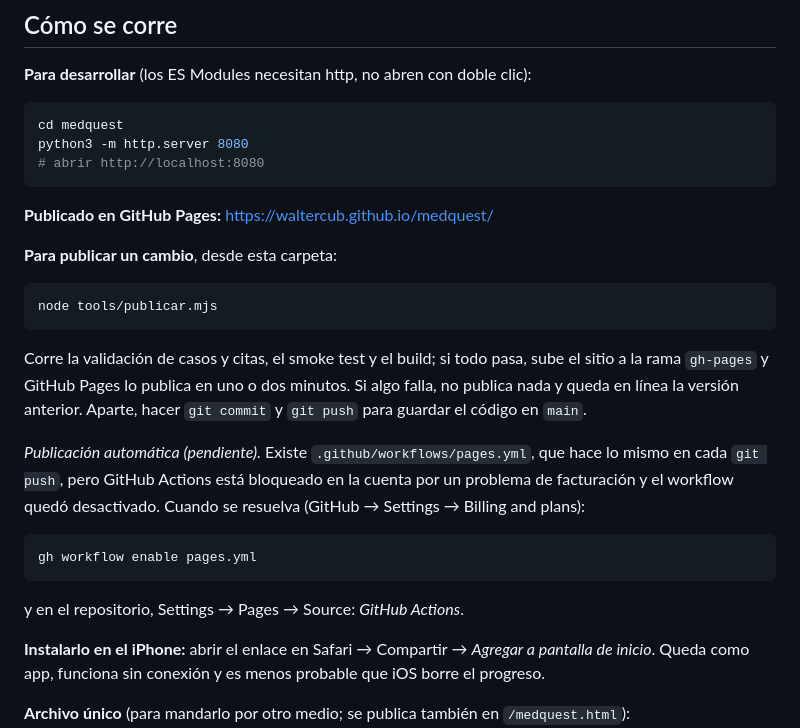
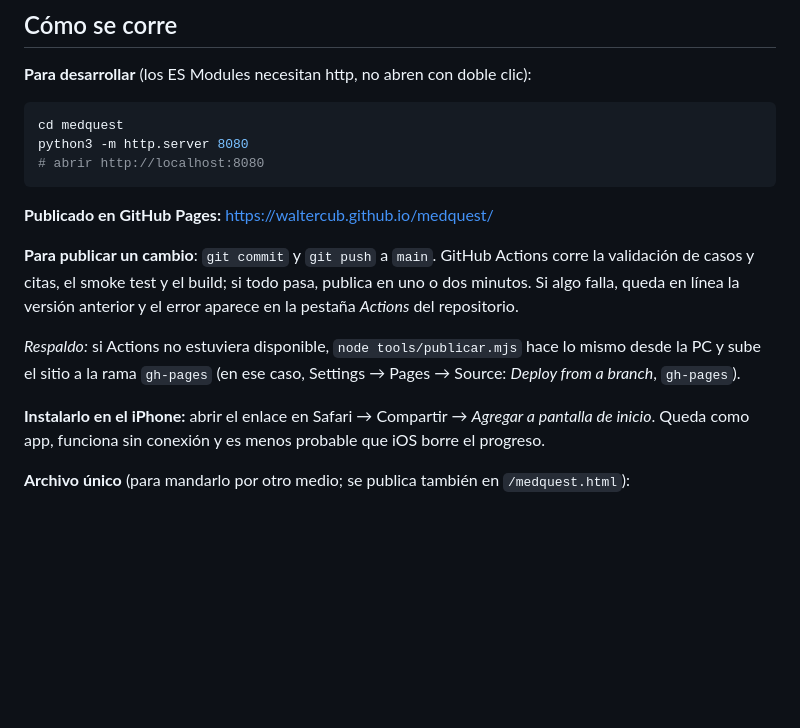
Before and after one commit to WalterCub/medquest, a Markdown page: README.md, the part around the change. Rendered like a GitHub page; blank space fills up the shorter version.

Commit message:
README: publicacion automatica activa; publicar.mjs como respaldo
Co-Authored-By: Claude Opus 5.5 <noreply@anthropic.com>

````diff
--- a/README.md
+++ b/README.md
@@ -24,27 +24,14 @@ python3 -m http.server 8080
 
 **Publicado en GitHub Pages:** https://waltercub.github.io/medquest/
 
-**Para publicar un cambio**, desde esta carpeta:
+**Para publicar un cambio**: `git commit` y `git push` a `main`. GitHub Actions
+corre la validación de casos y citas, el smoke test y el build; si todo pasa,
+publica en uno o dos minutos. Si algo falla, queda en línea la versión anterior
+y el error aparece en la pestaña *Actions* del repositorio.
 
-```bash
-node tools/publicar.mjs
-```
-
-Corre la validación de casos y citas, el smoke test y el build; si todo pasa,
-sube el sitio a la rama `gh-pages` y GitHub Pages lo publica en uno o dos
-minutos. Si algo falla, no publica nada y queda en línea la versión anterior.
-Aparte, hacer `git commit` y `git push` para guardar el código en `main`.
-
-*Publicación automática (pendiente).* Existe `.github/workflows/pages.yml`, que
-hace lo mismo en cada `git push`, pero GitHub Actions está bloqueado en la
-cuenta por un problema de facturación y el workflow quedó desactivado. Cuando
-se resuelva (GitHub → Settings → Billing and plans):
-
-```bash
-gh workflow enable pages.yml
-```
-
-y en el repositorio, Settings → Pages → Source: *GitHub Actions*.
+*Respaldo:* si Actions no estuviera disponible, `node tools/publicar.mjs` hace
+lo mismo desde la PC y sube el sitio a la rama `gh-pages` (en ese caso,
+Settings → Pages → Source: *Deploy from a branch*, `gh-pages`).
 
 **Instalarlo en el iPhone:** abrir el enlace en Safari → Compartir → *Agregar a
 pantalla de inicio*. Queda como app, funciona sin conexión y es menos probable
````
